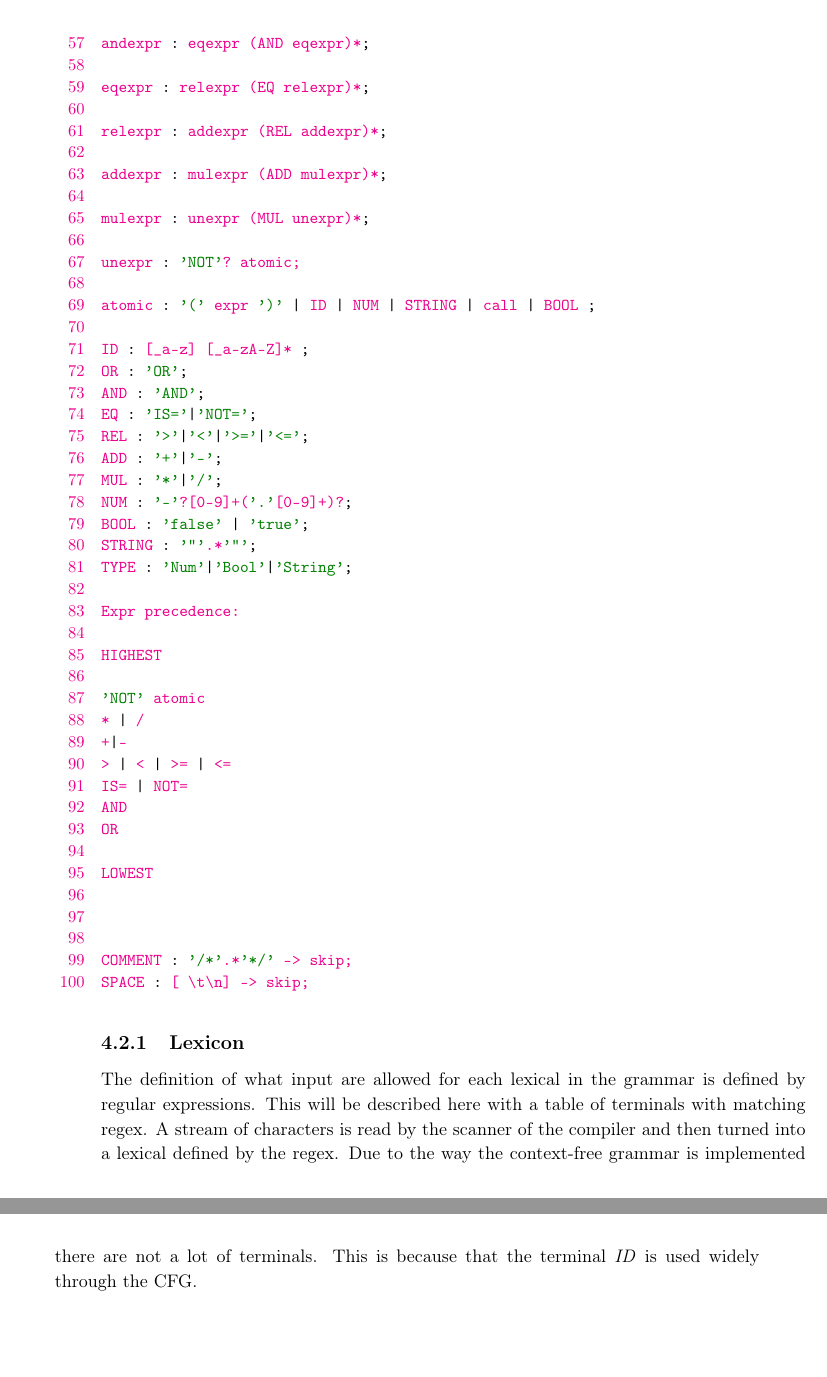
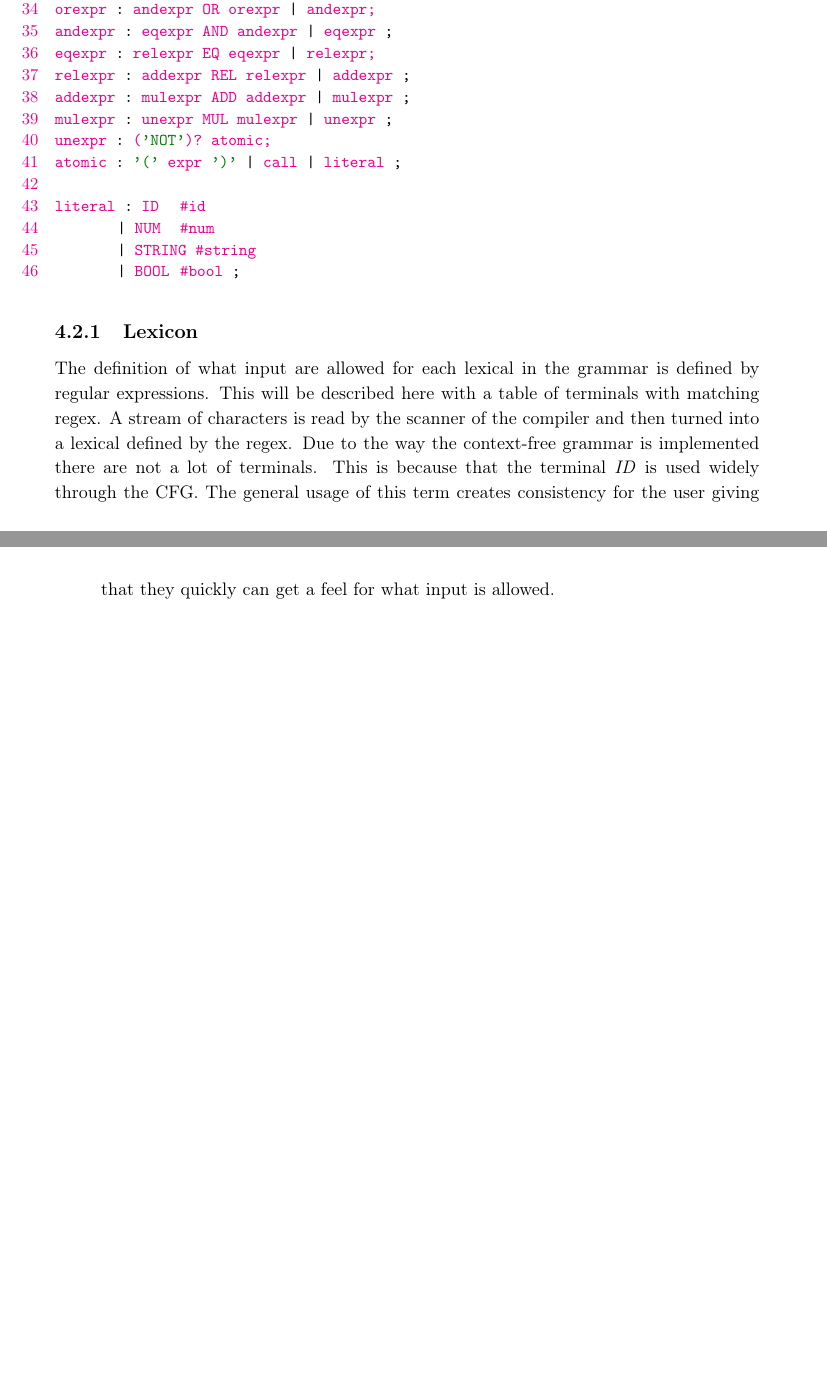
Before and after one commit to Haurum/P4, a LaTeX thesis (Rapport/Rapport.tex, which reads Rapport/kontekst/languagedescribtion.tex): two parts of pages 23 and 24 of 35 before the commit and two parts of pages 22 and 23 of 35 after it, joined at a grey line, cut at the place of the change. The pictures show the PDF file Rapport/Rapport.pdf that the author committed with the source.

Commit message:
Grammar fylder mindre i rapport

```diff
--- a/Rapport/kontekst/languagedescribtion.tex
+++ b/Rapport/kontekst/languagedescribtion.tex
@@ -176,59 +157,23 @@ args : expr (',' expr)*;
+expr : orexpr ;
+orexpr : andexpr OR orexpr | andexpr;
+andexpr : eqexpr AND andexpr | eqexpr ;
+eqexpr : relexpr EQ eqexpr | relexpr;
+relexpr : addexpr REL relexpr | addexpr ;
+addexpr :  mulexpr ADD addexpr | mulexpr ;
+mulexpr : unexpr MUL mulexpr | unexpr ;
+unexpr : ('NOT')? atomic;
+atomic : '(' expr ')' | call | literal ;
 
-expr : orexpr ;
-
-orexpr : andexpr (OR andexpr)*;
-
-andexpr : eqexpr (AND eqexpr)*;
-
-eqexpr : relexpr (EQ relexpr)*;
-
-relexpr : addexpr (REL addexpr)*;
-
-addexpr : mulexpr (ADD mulexpr)*;
-
-mulexpr : unexpr (MUL unexpr)*;
-
-unexpr : 'NOT'? atomic;
-
-atomic : '(' expr ')' | ID | NUM | STRING | call | BOOL ;
-
-ID : [_a-z] [_a-zA-Z]* ;
-OR : 'OR';
-AND : 'AND';
-EQ : 'IS='|'NOT=';
-REL : '>'|'<'|'>='|'<=';
-ADD : '+'|'-';
-MUL : '*'|'/';
-NUM : '-'?[0-9]+('.'[0-9]+)?;
-BOOL : 'false' | 'true';
-STRING : '"'.*'"';
-TYPE : 'Num'|'Bool'|'String';
-
-Expr precedence:
-
-HIGHEST
-
-'NOT' atomic
-* | /
-+|-
-> | < | >= | <=
-IS= | NOT=
-AND
-OR
-
-LOWEST
-
-
-
-COMMENT : '/*'.*'*/' -> skip;
-SPACE : [ \t\n] -> skip;
-
+literal : ID    #id
+        | NUM   #num
+        | STRING #string
+        | BOOL  #bool ;
 \end{lstlisting}
 
 
 \subsection{Lexicon}
 The definition of what input are allowed for each lexical in the grammar is defined by regular expressions. This will be described here with a table of terminals with matching regex. A stream of characters is read by the scanner of the compiler and then turned into a lexical defined by the regex.
-Due to the way the context-free grammar is implemented there are not a lot of terminals. This is because that the terminal \emph{ID} is used widely through the CFG.
+Due to the way the context-free grammar is implemented there are not a lot of terminals. This is because that the terminal \emph{ID} is used widely through the CFG. The general usage of this term creates consistency for the user giving that they quickly can get a feel for what input is allowed.
 
 \begin{table}[]
 \centering
@@ -237,6 +182,3 @@ Due to the way the context-free grammar is implemented there are not a lot of te
 \hline
 Terminal & Regular expressions                \\ \hline
 ID       & {[}a-z{]} ({[}a-z{]} | {[}A-Z{]})* \\ \hline
-TYPE     & Num | Bool | Text                  \\ \hline
-Num		 & [0-9]+("."[0-9]*)?|"."[0-9]+		  \\ \hline
-Bool 	 & false | true						  \\ \hline
```
Also changed, not shown: Rapport/Rapport.pdf, Rapport/kontekst/languagedescribtion.tex (45 more changed lines).
